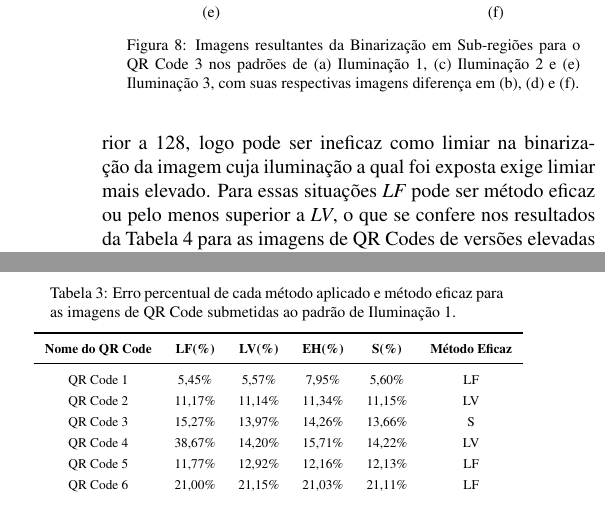
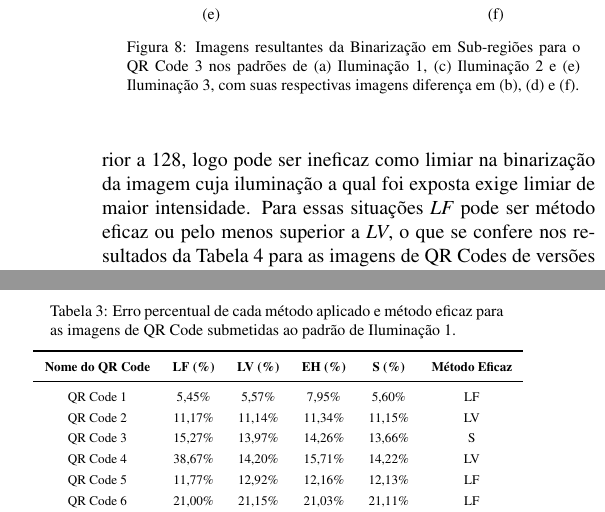
Before and after one commit to LeslyMontufar/qrcode, a LaTeX document (artigo/artigo.tex): two parts of the columns of page 6 of 7, joined at a grey line, cut so that both start at the same text. Compiled offline with pdfLaTeX.

Commit message:
Ready to submit

```diff
--- a/artigo/artigo.tex
+++ b/artigo/artigo.tex
@@ -12,7 +12,7 @@
 \usepackage{array}
 \usepackage{booktabs}
 \usepackage{float}
-%\usepackage{wrapfig}
+\usepackage{multirow}
 %%===========================
 
 % Dados do trabalho
@@ -306,10 +306,31 @@ A respeito dos métodos de binarização por limiar, há certa dificuldade em de
 \caption{Imagens resultantes da Binarização em Sub-regiões para o QR Code 3 nos padrões de (a) Iluminação 1, (c) Iluminação 2 e (e) Iluminação 3, com suas respectivas imagens diferença em (b), (d) e (f).} \label{figS}
 \end{minipage}
 
-\vspace{0.4cm}
-\noindent rior a 128, logo pode ser ineficaz como limiar na binarização da imagem cuja iluminação a qual foi exposta exige limiar mais elevado. Para essas situações \emph{LF} pode ser método eficaz ou pelo menos superior a \emph{LV}, o que se confere nos resultados da Tabela \ref{tabP2} para as imagens de QR Codes de versões elevadas do padrão de Iluminação 2.
+\vspace{0.95cm}
+\noindent rior a 128, logo pode ser ineficaz como limiar na binarização da imagem cuja iluminação a qual foi exposta exige limiar de maior intensidade. Para essas situações \emph{LF} pode ser método eficaz ou pelo menos superior a \emph{LV}, o que se confere nos resultados da Tabela \ref{tabP2} para as imagens de QR Codes de versões elevadas do padrão de Iluminação 2.
 
 Note também que analisando imagem a imagem, os valores percentuais de erro concentram-se em intervalos bem definidos para os padrões Iluminação 1 e 2, haja vista que as intensidades dos píxeis encontram-se melhor distribuídas ao longo da escala de cinza, o que garante $M$ nas proximidades da metade da escala de cinza (ou seja, 128), como se verifica nos histogramas da Figura \ref{exemplo}. Esse comportamento não ocorre, entretanto, para o padrão de Iluminação 3, pois, devido à sua natureza escura, técnicas que envolvem somente uma etapa, como \emph{LF} e \emph{LV}, em geral dispõem de maiores taxa de erro, já que é necessário primeiro otimização do contraste da imagem, seja por meio da equalização de histograma (\emph{Método EH}) ou pela obtenção de limiares em subregiões (\emph{Método S}), das quais, individualmente, espera-se melhor distribuição das intensidades dos píxeis.
+
+\begin{comment}
+\vspace{0.4cm}
+\hspace{-0.38cm}
+\begin{minipage}[h]{\columnwidth}
+\begin{scriptsize}
+\def\arraystretch{1.38}
+\captionsetup{type=table}
+\caption{Erro percentual de cada método aplicado e método eficaz para as imagens de QR Code submetidas ao padrão de Iluminação 1.} \label{tabP1} \vspace{-0.2cm}
+\resizebox{\textwidth}{!}{ %
+\begin{tabular}{ccccc}\toprule
+\multirow{2}{*}{Nome do QR Code} & \multicolumn{4}{c}{Método de Binarização} \\ \cline{2-5}
+                                 & LF       & LV       & EH       & S        \\\midrule
+1                                & 5.5      & 7.7      & 7.7      & 5.5      \\
+2                                & 7.7      & 7.7      & 7.7      & 5.5      \\
+3                                & 7.7      & 7.7      & 7.7      & 5.5     \\\bottomrule
+\end{tabular}%
+}
+\end{scriptsize}
+\end{minipage}
+\end{comment}
 
 \vspace{0.4cm}
 \hspace{-0.38cm}
```
Also changed, not shown: artigo/artigo.tex (8 more changed lines), 1 other file.
